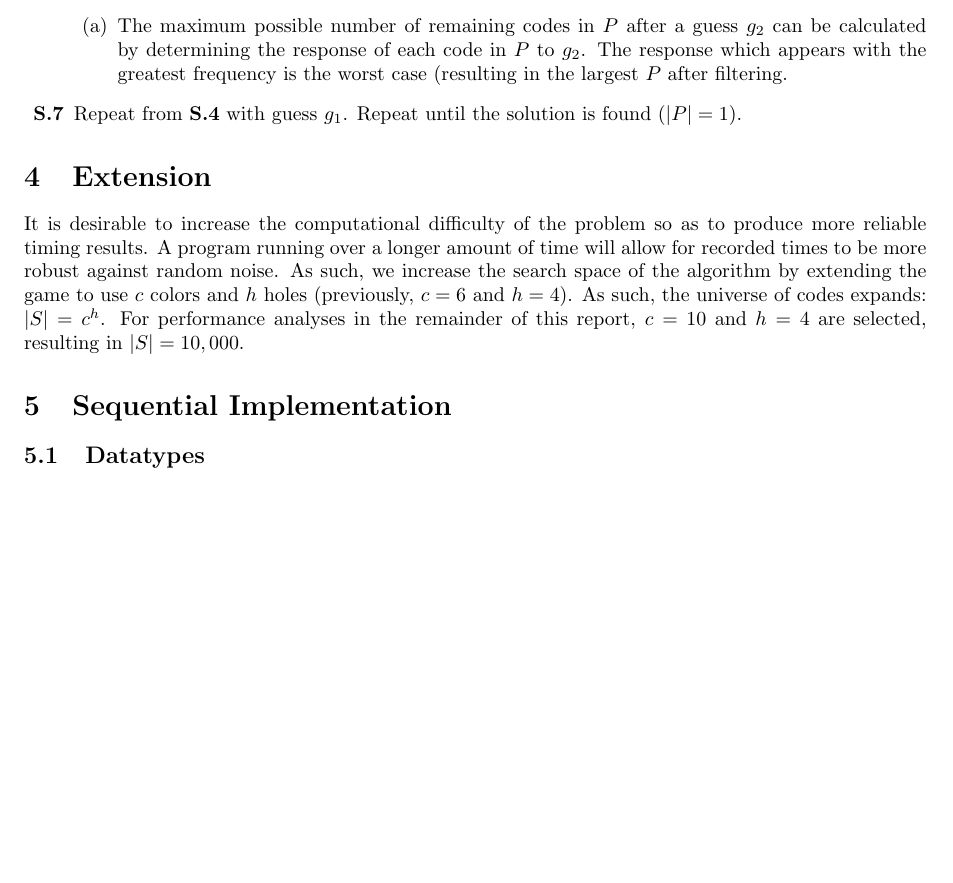
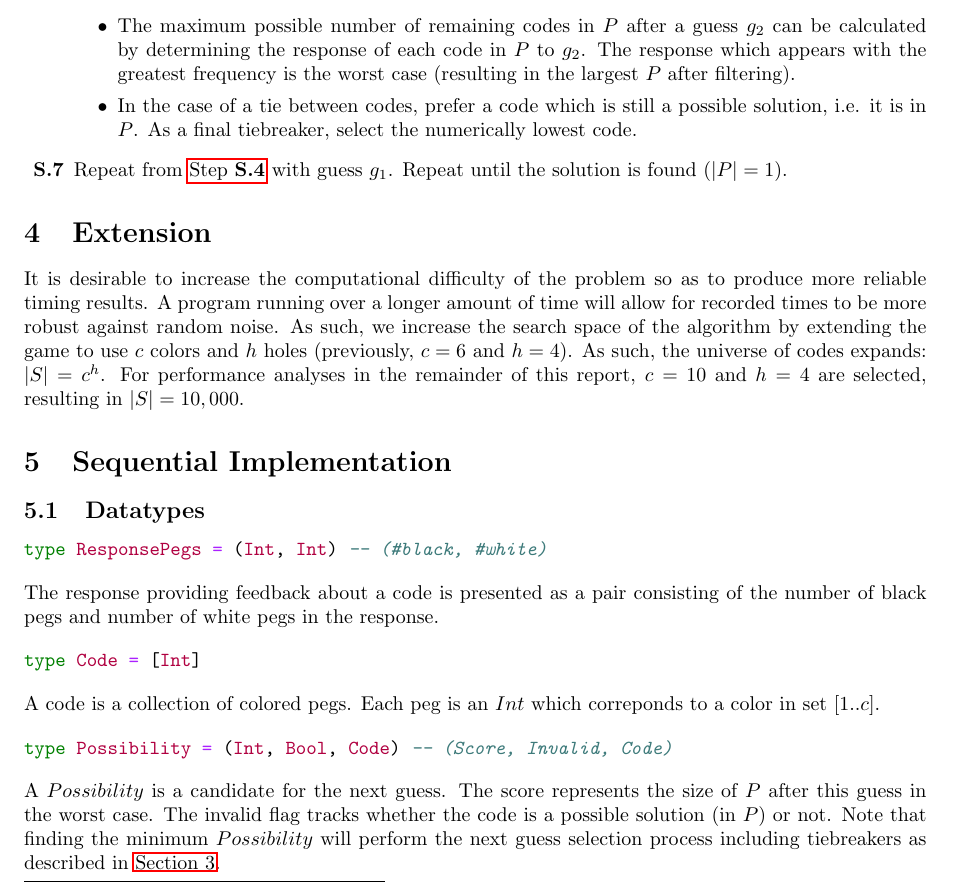
Before and after one commit to Leahcim-1/master-minds, a LaTeX document (docs/report/report.tex): part of page 2 of 3, cut so that both start at the same text, the shorter picture padded with empty space. Compiled offline with pdfLaTeX.

Commit message:
Datatypes section
hyperref, minted

```diff
--- a/docs/report/report.tex
+++ b/docs/report/report.tex
@@ -9 +12,4 @@
 
+\renewcommand{\itemautorefname}{Step}
+\renewcommand{\sectionautorefname}{Section}
+
@@ -60,8 +61,9 @@ Donald Knuth proposed the "Five-Guess Algorithm\footnote{Knuth, D. E. (1976). Th
 	\item Select the best next guess $g_1$ from $S$ using a minmax algorithm: minimize the maximum possible number of remaining codes in $P$ after this guess.
-		\begin{enumerate}
-		\item The maximum possible number of remaining codes in $P$ after a guess $g_2$ can be calculated by determining the response of each code in $P$ to $g_2$. The response which appears with the greatest frequency is the worst case (resulting in the largest $P$ after filtering.
-		\end{enumerate}
-	\item Repeat from \ref{algo_repeat} with guess $g_1$. Repeat until the solution is found ($|P|=1$).
+		\begin{itemize}
+		\item The maximum possible number of remaining codes in $P$ after a guess $g_2$ can be calculated by determining the response of each code in $P$ to $g_2$. The response which appears with the greatest frequency is the worst case (resulting in the largest $P$ after filtering).
+		\item In the case of a tie between codes, prefer a code which is still a possible solution, i.e. it is in $P$. As a final tiebreaker, select the numerically lowest code.
+		\end{itemize}
+	\item Repeat from \autoref{itm:algo_repeat} with guess $g_1$. Repeat until the solution is found ($|P|=1$).
 \end{enumerate}
 
 \section{Extension}
@@ -69,6 +71,21 @@ It is desirable to increase the computational difficulty of the problem so as to
 
 \section{Sequential Implementation}
 \subsection{Datatypes}
+\begin{minted}{haskell}
+type ResponsePegs = (Int, Int) -- (#black, #white)
+\end{minted}
+The response providing feedback about a code is presented as a pair consisting of the number of black pegs and number of white pegs in the response.
+
+\begin{minted}{haskell}
+type Code = [Int]
+\end{minted}
+A code is a collection of colored pegs. Each peg is an $Int$ which correponds to a color in set $[1..c]$.
+
+\begin{minted}{haskell}
+type Possibility = (Int, Bool, Code) -- (Score, Invalid, Code)
+\end{minted}
+A $Possibility$ is a candidate for the next guess. The score represents the size of $P$ after this guess in the worst case. The invalid flag tracks whether the code is a possible solution (in $P$) or not. Note that finding the minimum $Possibility$ will perform the next guess selection process including tiebreakers as described in \autoref{sec:algorithm}.
+
 \subsection{TODO -- other sections}
 \subsection{Performance}
 
```
Also changed, not shown: docs/report/report.pdf, docs/report/report.tex (19 more changed lines), 2 other files.
